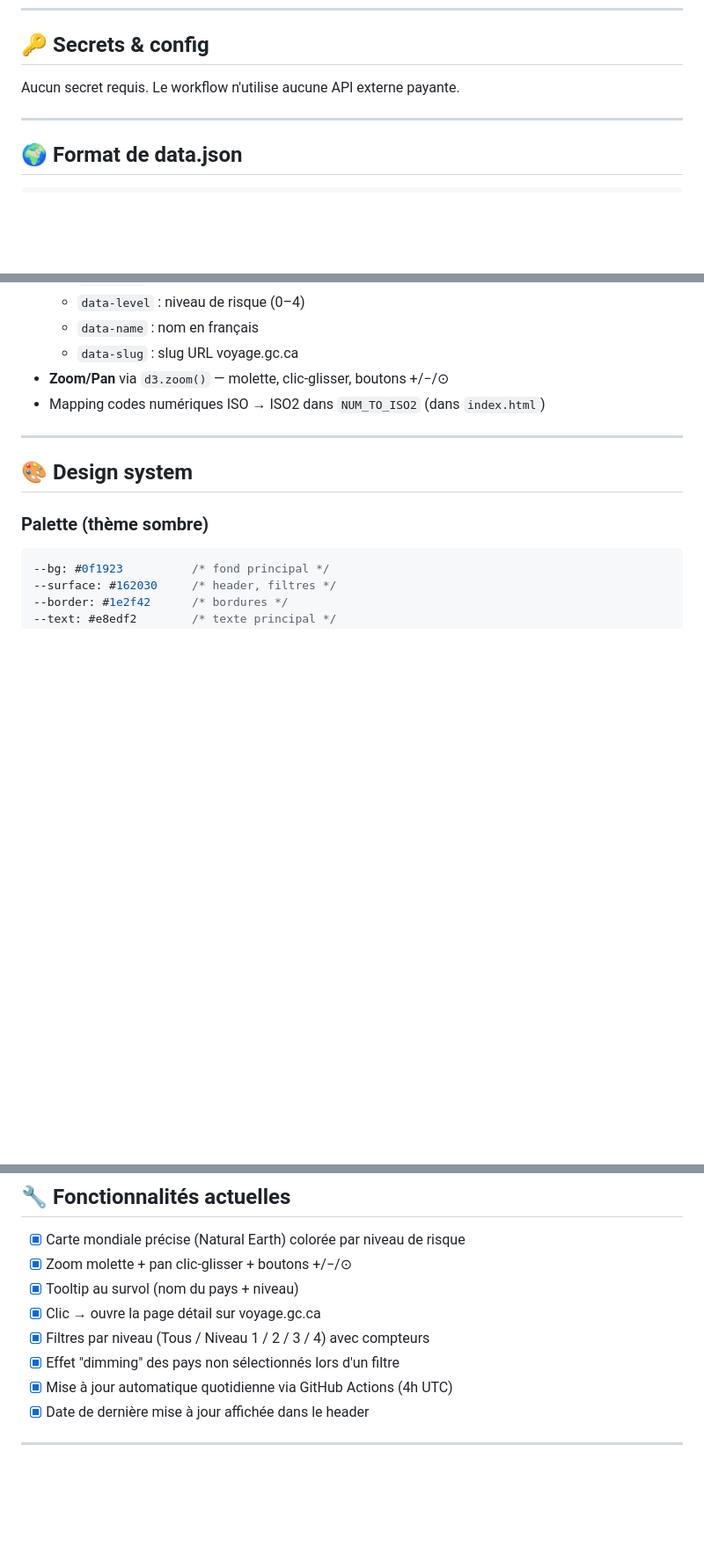
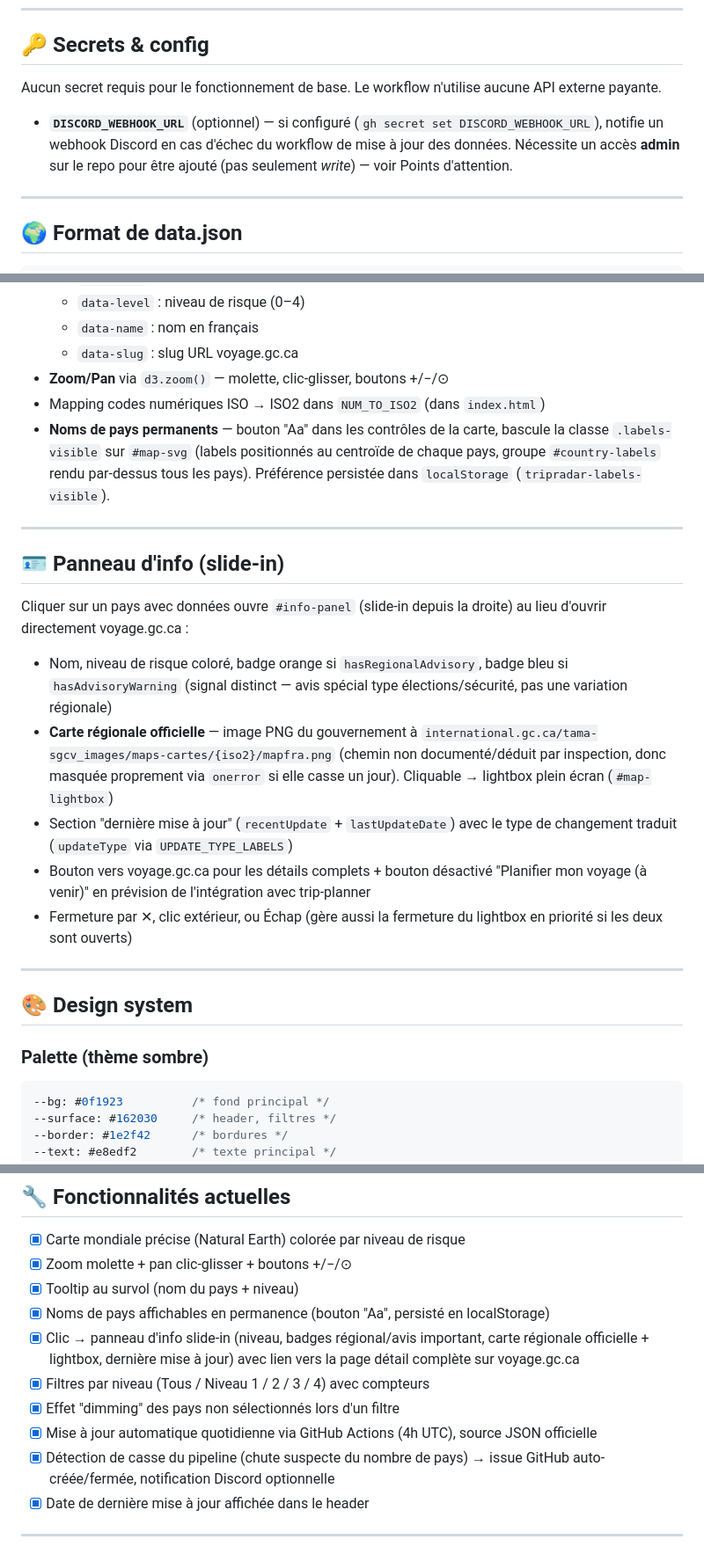
Before and after one commit to geomartino/trip-radar, a Markdown page: CLAUDE.md, 3 parts joined by grey strips. Shown at 88% size. GitHub-like rendering; blank space fills up the shorter version.

Commit message:
Synchroniser CLAUDE.md avec les fonctionnalités mergées récemment
Le toggle de noms permanents, le panneau d'info slide-in (badges,
carte régionale, lightbox), la détection de casse du pipeline et le
secret DISCORD_WEBHOOK_URL optionnel n'étaient pas documentés.

```diff
--- a/CLAUDE.md
+++ b/CLAUDE.md
@@ -59,7 +59,9 @@ Navigateur de l'utilisateur
 
 ## 🔑 Secrets & config
 
-Aucun secret requis. Le workflow n'utilise aucune API externe payante.
+Aucun secret requis pour le fonctionnement de base. Le workflow n'utilise aucune API externe payante.
+
+- **`DISCORD_WEBHOOK_URL`** (optionnel) — si configuré (`gh secret set DISCORD_WEBHOOK_URL`), notifie un webhook Discord en cas d'échec du workflow de mise à jour des données. Nécessite un accès **admin** sur le repo pour être ajouté (pas seulement *write*) — voir Points d'attention.
 
 ---
 
@@ -118,6 +120,19 @@ ex: https://voyage.gc.ca/destinations/colombie
   - `data-slug` : slug URL voyage.gc.ca
 - **Zoom/Pan** via `d3.zoom()` — molette, clic-glisser, boutons +/−/⊙
 - Mapping codes numériques ISO → ISO2 dans `NUM_TO_ISO2` (dans `index.html`)
+- **Noms de pays permanents** — bouton "Aa" dans les contrôles de la carte, bascule la classe `.labels-visible` sur `#map-svg` (labels positionnés au centroïde de chaque pays, groupe `#country-labels` rendu par-dessus tous les pays). Préférence persistée dans `localStorage` (`tripradar-labels-visible`).
+
+---
+
+## 🪪 Panneau d'info (slide-in)
+
+Cliquer sur un pays avec données ouvre `#info-panel` (slide-in depuis la droite) au lieu d'ouvrir directement voyage.gc.ca :
+
+- Nom, niveau de risque coloré, badge orange si `hasRegionalAdvisory`, badge bleu si `hasAdvisoryWarning` (signal distinct — avis spécial type élections/sécurité, pas une variation régionale)
+- **Carte régionale officielle** — image PNG du gouvernement à `international.gc.ca/tama-sgcv_images/maps-cartes/{iso2}/mapfra.png` (chemin non documenté/déduit par inspection, donc masquée proprement via `onerror` si elle casse un jour). Cliquable → lightbox plein écran (`#map-lightbox`)
+- Section "dernière mise à jour" (`recentUpdate` + `lastUpdateDate`) avec le type de changement traduit (`updateType` via `UPDATE_TYPE_LABELS`)
+- Bouton vers voyage.gc.ca pour les détails complets + bouton désactivé "Planifier mon voyage (à venir)" en prévision de l'intégration avec trip-planner
+- Fermeture par ✕, clic extérieur, ou Échap (gère aussi la fermeture du lightbox en priorité si les deux sont ouverts)
 
 ---
 
@@ -149,10 +164,12 @@ ex: https://voyage.gc.ca/destinations/colombie
 - [x] Carte mondiale précise (Natural Earth) colorée par niveau de risque
 - [x] Zoom molette + pan clic-glisser + boutons +/−/⊙
 - [x] Tooltip au survol (nom du pays + niveau)
-- [x] Clic → ouvre la page détail sur voyage.gc.ca
+- [x] Noms de pays affichables en permanence (bouton "Aa", persisté en localStorage)
+- [x] Clic → panneau d'info slide-in (niveau, badges régional/avis important, carte régionale officielle + lightbox, dernière mise à jour) avec lien vers la page détail complète sur voyage.gc.ca
 - [x] Filtres par niveau (Tous / Niveau 1 / 2 / 3 / 4) avec compteurs
 - [x] Effet "dimming" des pays non sélectionnés lors d'un filtre
-- [x] Mise à jour automatique quotidienne via GitHub Actions (4h UTC)
+- [x] Mise à jour automatique quotidienne via GitHub Actions (4h UTC), source JSON officielle
+- [x] Détection de casse du pipeline (chute suspecte du nombre de pays) → issue GitHub auto-créée/fermée, notification Discord optionnelle
 - [x] Date de dernière mise à jour affichée dans le header
 
 ---
```
